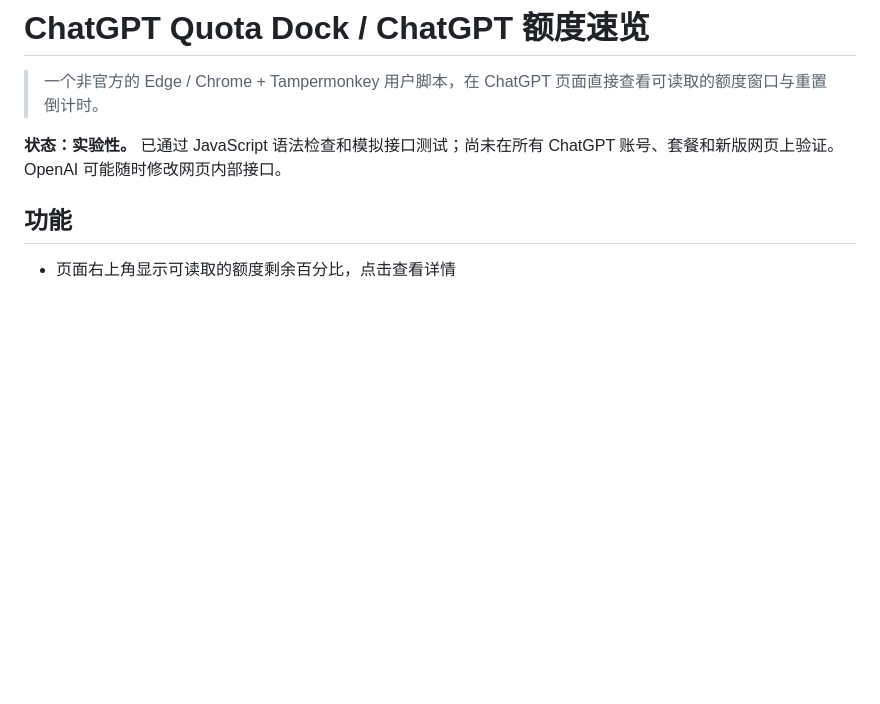
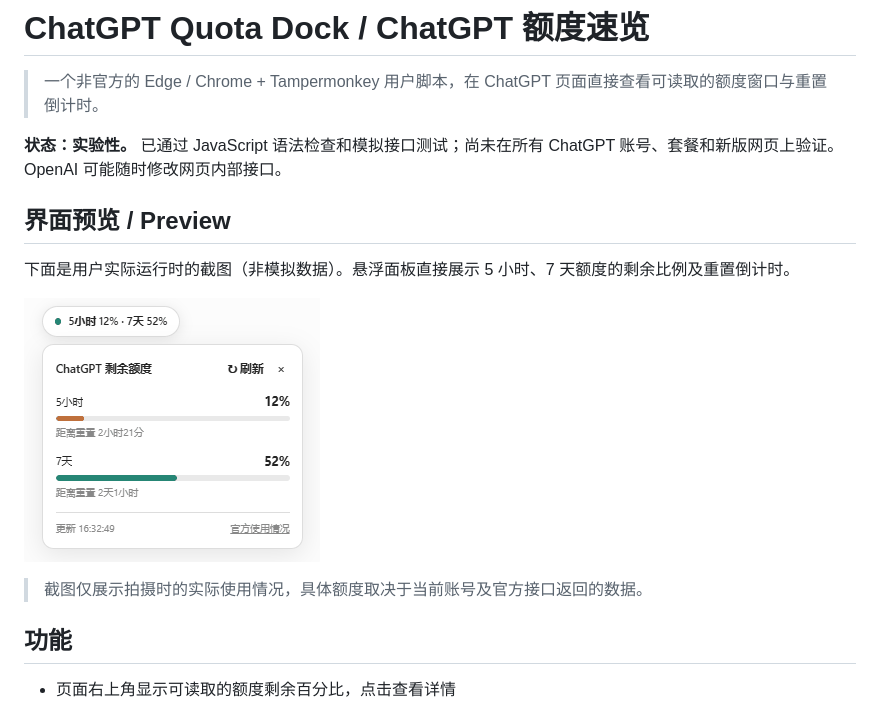
Before and after one commit to marce006982/chatgpt-usage-dock, a Markdown page: README.md, the part around the change. Rendered like a GitHub page; pictures changed too: docs/screenshot-quota-dock.png (added); blank space fills up the shorter version.

Commit message:
docs: add real ChatGPT quota dock screenshot

```diff
--- a/README.md
+++ b/README.md
@@ -3,6 +3,14 @@
 > 一个非官方的 Edge / Chrome + Tampermonkey 用户脚本，在 ChatGPT 页面直接查看可读取的额度窗口与重置倒计时。
 
 **状态：实验性。** 已通过 JavaScript 语法检查和模拟接口测试；尚未在所有 ChatGPT 账号、套餐和新版网页上验证。OpenAI 可能随时修改网页内部接口。
+
+## 界面预览 / Preview
+
+下面是用户实际运行时的截图（非模拟数据）。悬浮面板直接展示 5 小时、7 天额度的剩余比例及重置倒计时。
+
+![ChatGPT Quota Dock 真实运行截图](docs/screenshot-quota-dock.png)
+
+> 截图仅展示拍摄时的实际使用情况，具体额度取决于当前账号及官方接口返回的数据。
 
 ## 功能
 
```
